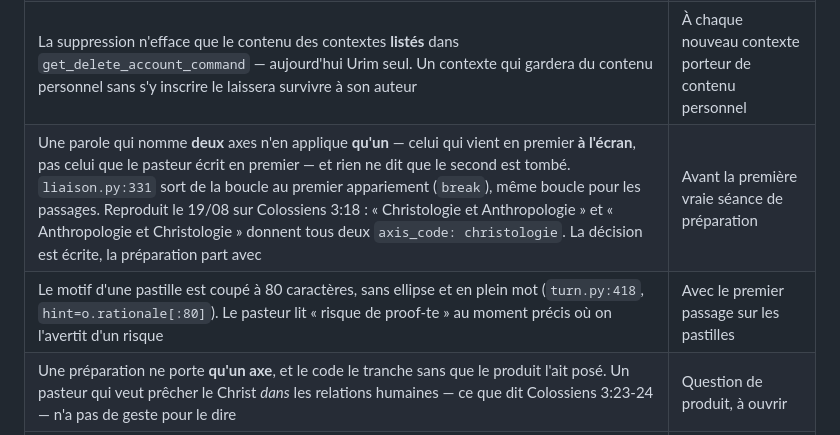
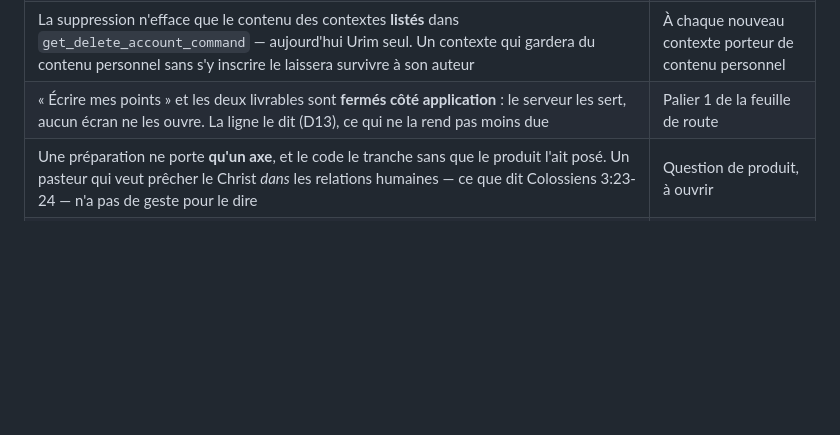
Before and after one commit to Dorea-Project/urim, a Markdown page: docs/decisions.md, the part around the change. Drawn GitHub-style; blank space fills up the shorter version.

Commit message:
docs: trois dettes de la seance sont payees, la quatrieme est nommee
Deux axes nommes, le motif coupe en plein mot, l'unite sans reference : les
trois defauts trouves en jouant une preparation sont corriges, cotes serveur
et application. Ils quittent les dettes.

Ce qui reste de la seance : les gestes de fin de fil que le serveur sert et
qu'aucun ecran n'ouvre. La ligne le dit maintenant au lieu de le taire, mais
la dette est entiere — c'est le palier 1 de la feuille de route.

Co-Authored-By: Claude Opus 5 <noreply@anthropic.com>

```diff
--- a/docs/decisions.md
+++ b/docs/decisions.md
@@ -932,8 +932,7 @@ peut être servi à un pasteur.
 | Le compte rendu de séance est perdu en quittant l'écran. C'est cohérent avec D28, mais ce qui a été touché il y a cinq minutes disparaît en revenant de l'accueil | À évaluer à l'usage — un cache de session suffirait |
 | Une prédication transcrite n'a **pas d'issue moteur** : sa pastille « Retour disponible » a disparu du fil. Le serveur ne connaît que les préparations écrites — sa capture est verrouillée à l'étape 1 | Q2, avec la capture réelle |
 | La suppression n'efface que le contenu des contextes **listés** dans `get_delete_account_command` — aujourd'hui Urim seul. Un contexte qui gardera du contenu personnel sans s'y inscrire le laissera survivre à son auteur | À chaque nouveau contexte porteur de contenu personnel |
-| Une parole qui nomme **deux** axes n'en applique **qu'un** — celui qui vient en premier **à l'écran**, pas celui que le pasteur écrit en premier — et rien ne dit que le second est tombé. `liaison.py:331` sort de la boucle au premier appariement (`break`), même boucle pour les passages. Reproduit le 19/08 sur Colossiens 3:18 : « Christologie et Anthropologie » et « Anthropologie et Christologie » donnent tous deux `axis_code: christologie`. La décision est écrite, la préparation part avec | Avant la première vraie séance de préparation |
-| Le motif d'une pastille est coupé à 80 caractères, sans ellipse et en plein mot (`turn.py:418`, `hint=o.rationale[:80]`). Le pasteur lit « risque de proof-te » au moment précis où on l'avertit d'un risque | Avec le premier passage sur les pastilles |
+| « Écrire mes points » et les deux livrables sont **fermés côté application** : le serveur les sert, aucun écran ne les ouvre. La ligne le dit (D13), ce qui ne la rend pas moins due | Palier 1 de la feuille de route |
 | Une préparation ne porte **qu'un axe**, et le code le tranche sans que le produit l'ait posé. Un pasteur qui veut prêcher le Christ *dans* les relations humaines — ce que dit Colossiens 3:23-24 — n'a pas de geste pour le dire | Question de produit, à ouvrir |
 | **Le corpus dit où un mot paraît, presque jamais ce qu'il veut dire** : 80 gloses pour 14 101 lemmes (0,6 %). εἴδωλον — 11 occurrences — n'en a pas. La concordance (`GET /urim/lemmes`) existe et répond ; le dictionnaire, lui, est vide à 99,4 %. La roadmap promet « les mots de l'original » : ce qui existe est la concordance, pas le sens | Avant de promettre l'original au pasteur |
 | Le mode développeur Windows n'est pas activé — bloque les compilations Windows | Au besoin |
```
